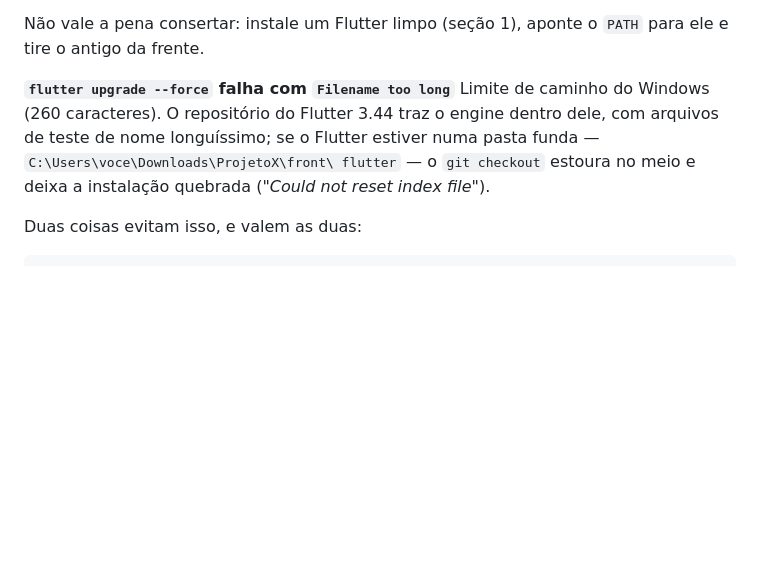
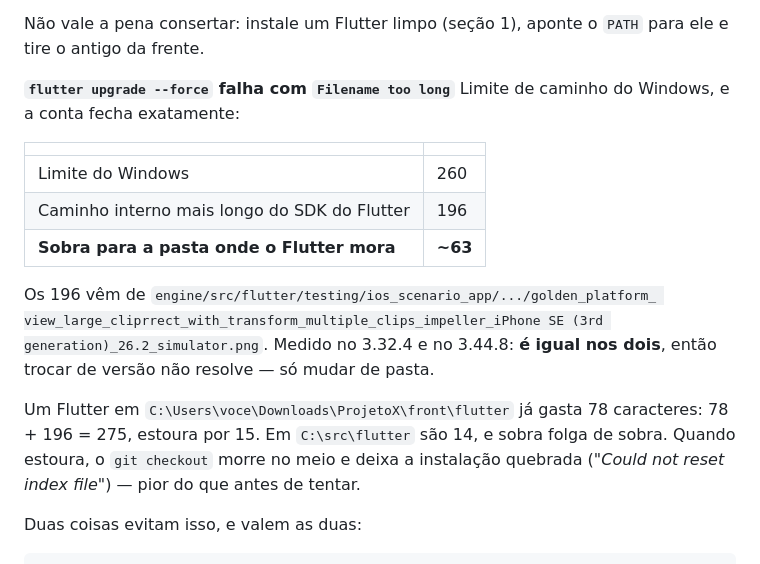
Before and after one commit to caiosilvaazeredo/Cyberkingdoms, a Markdown page: RUNNING.md, the part around the change. Rendered like a GitHub page; blank space fills up the shorter version.

Commit message:
Registra a conta do limite de caminho do Windows
O caminho interno mais longo do SDK do Flutter tem 196 caracteres, e e
identico no 3.32.4 e no 3.44.8 — medido, nao estimado. Contra o limite
de 260 do Windows, sobram ~63 para a pasta onde o Flutter mora. Um SDK
em Downloads\\ProjetoX\\front\\flutter gasta 78 e estoura por 15.

Fica registrado porque a conclusao nao e obvia a partir da mensagem de
erro: trocar de versao do Flutter nao ajuda, so mudar de pasta.

Co-Authored-By: Claude Opus 5 <noreply@anthropic.com>
Claude-Session: https://claude.ai/code/session_01KdBT3Hd69gZQc7pD5LeXxt

```diff
--- a/RUNNING.md
+++ b/RUNNING.md
@@ -339,11 +339,24 @@ Não vale a pena consertar: instale um Flutter limpo (seção 1), aponte o `PATH
 para ele e tire o antigo da frente.
 
 **`flutter upgrade --force` falha com `Filename too long`**
-Limite de caminho do Windows (260 caracteres). O repositório do Flutter 3.44
-traz o engine dentro dele, com arquivos de teste de nome longuíssimo; se o
-Flutter estiver numa pasta funda — `C:\Users\voce\Downloads\ProjetoX\front\
-flutter` — o `git checkout` estoura no meio e deixa a instalação quebrada
-(*"Could not reset index file"*).
+Limite de caminho do Windows, e a conta fecha exatamente:
+
+| | |
+|---|---|
+| Limite do Windows | 260 |
+| Caminho interno mais longo do SDK do Flutter | 196 |
+| **Sobra para a pasta onde o Flutter mora** | **~63** |
+
+Os 196 vêm de `engine/src/flutter/testing/ios_scenario_app/.../golden_platform_
+view_large_cliprrect_with_transform_multiple_clips_impeller_iPhone SE (3rd
+generation)_26.2_simulator.png`. Medido no 3.32.4 e no 3.44.8: **é igual nos
+dois**, então trocar de versão não resolve — só mudar de pasta.
+
+Um Flutter em `C:\Users\voce\Downloads\ProjetoX\front\flutter` já gasta 78
+caracteres: 78 + 196 = 275, estoura por 15. Em `C:\src\flutter` são 14, e
+sobra folga de sobra. Quando estoura, o `git checkout` morre no meio e deixa a
+instalação quebrada (*"Could not reset index file"*) — pior do que antes de
+tentar.
 
 Duas coisas evitam isso, e valem as duas:
 
```
